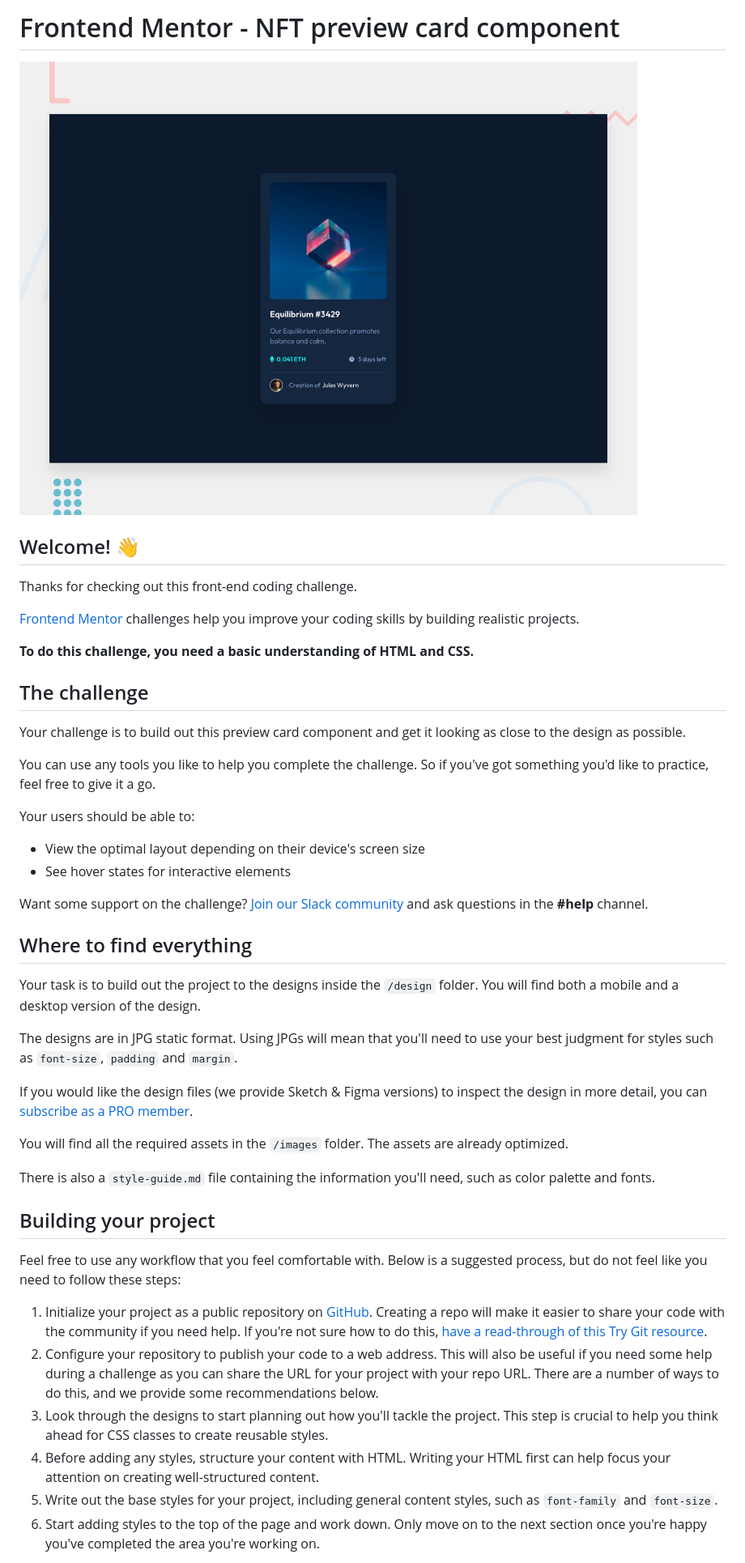
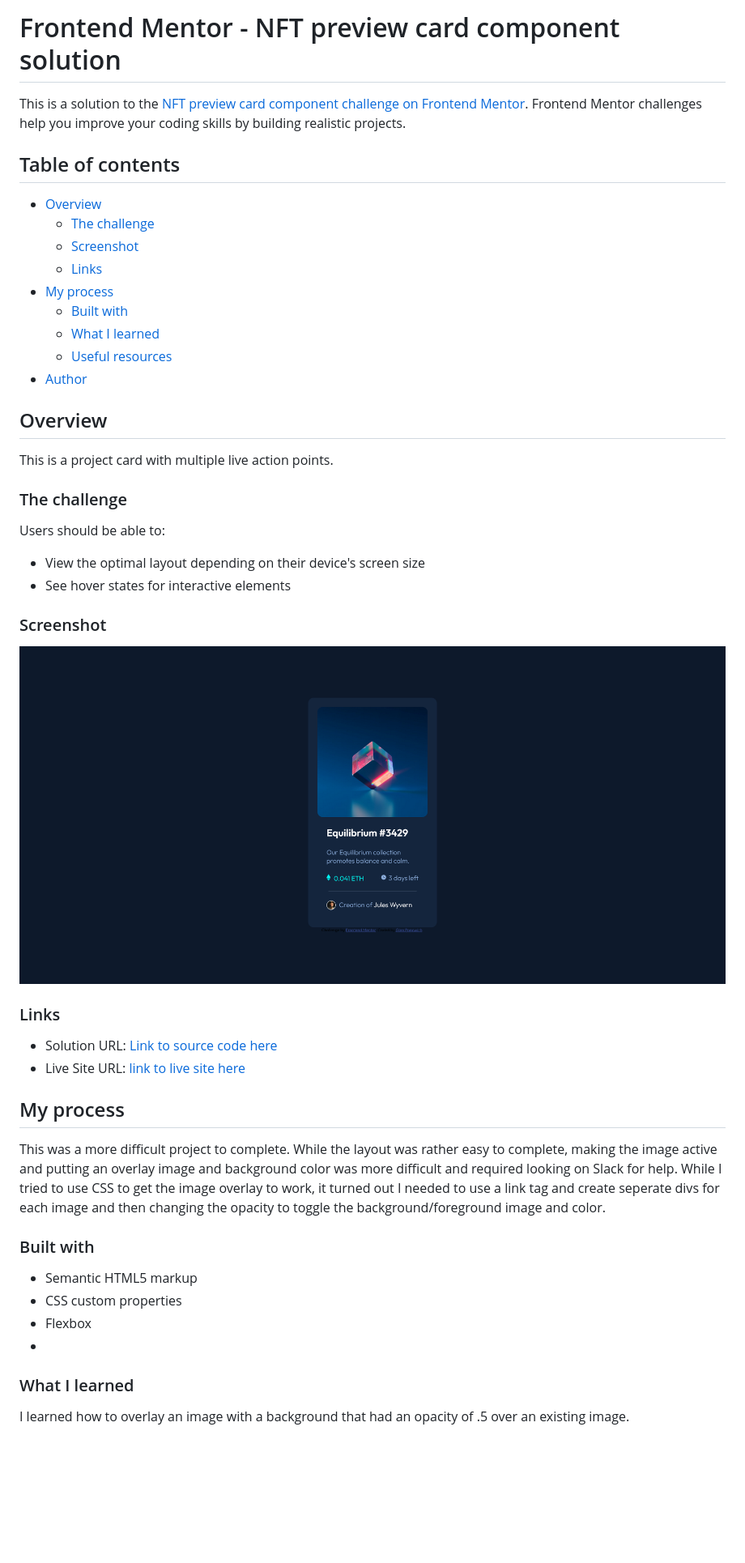
Before and after one commit to electricman07/nft-preview-card-component-main, a Markdown page: README.md, the part around the change printed below. Shown: that part at 81% size. Drawn GitHub-style; pictures changed too: screenshot.png (added); blank space fills up the shorter version.

Commit message:
modified readme file and added screenshot

```diff
--- a/README.md
+++ b/README.md
@@ -1,48 +1,51 @@
-# Frontend Mentor - NFT preview card component
+# Frontend Mentor - NFT preview card component solution
 
-![Design preview for the NFT preview card component coding challenge](./design/desktop-preview.jpg)
+This is a solution to the [NFT preview card component challenge on Frontend Mentor](https://www.frontendmentor.io/challenges/nft-preview-card-component-SbdUL_w0U). Frontend Mentor challenges help you improve your coding skills by building realistic projects.
 
-## Welcome! 👋
+## Table of contents
 
-Thanks for checking out this front-end coding challenge.
+- [Overview](#overview)
+  - [The challenge](#the-challenge)
+  - [Screenshot](#screenshot)
+  - [Links](#links)
+- [My process](#my-process)
+  - [Built with](#built-with)
+  - [What I learned](#what-i-learned)
+  - [Useful resources](#useful-resources)
+- [Author](#author)
 
-[Frontend Mentor](https://www.frontendmentor.io) challenges help you improve your coding skills by building realistic projects.
+## Overview
 
-**To do this challenge, you need a basic understanding of HTML and CSS.**
+This is a project card with multiple live action points.
 
-## The challenge
+### The challenge
 
-Your challenge is to build out this preview card component and get it looking as close to the design as possible.
-
-You can use any tools you like to help you complete the challenge. So if you've got something you'd like to practice, feel free to give it a go.
-
-Your users should be able to:
+Users should be able to:
 
 - View the optimal layout depending on their device's screen size
 - See hover states for interactive elements
 
-Want some support on the challenge? [Join our Slack community](https://www.frontendmentor.io/slack) and ask questions in the **#help** channel.
+### Screenshot
 
-## Where to find everything
+![](./screenshot.png)
 
-Your task is to build out the project to the designs inside the `/design` folder. You will find both a mobile and a desktop version of the design.
+### Links
 
-The designs are in JPG static format. Using JPGs will mean that you'll need to use your best judgment for styles such as `font-size`, `padding` and `margin`.
+- Solution URL: [Link to source code here](https://https://github.com/electricman07/nft-preview-card-component-main)
+- Live Site URL: [link to live site here](https://your-live-site-url.com)
 
-If you would like the design files (we provide Sketch & Figma versions) to inspect the design in more detail, you can [subscribe as a PRO member](https://www.frontendmentor.io/pro).
+## My process
 
-You will find all the required assets in the `/images` folder. The assets are already optimized.
+This was a more difficult project to complete. While the layout was rather easy to complete, making the image active and putting an overlay image and background color was more difficult and required looking on Slack for help. While I tried to use CSS to get the image overlay to work, it turned out I needed to use a link tag and create seperate divs for each image and then changing the opacity to toggle the background/foreground image and color.
 
-There is also a `style-guide.md` file containing the information you'll need, such as color palette and fonts.
+### Built with
 
-## Building your project
+- Semantic HTML5 markup
+- CSS custom properties
+- Flexbox
+-
 
-Feel free to use any workflow that you feel comfortable with. Below is a suggested process, but do not feel like you need to follow these steps:
+### What I learned
 
-1. Initialize your project as a public repository on [GitHub](https://github.com/). Creating a repo will make it easier to share your code with the community if you need help. If you're not sure how to do this, [have a read-through of this Try Git resource](https://try.github.io/).
-2. Configure your repository to publish your code to a web address. This will also be useful if you need some help during a challenge as you can share the URL for your project with your repo URL. There are a number of ways to do this, and we provide some recommendations below.
-3. Look through the designs to start planning out how you'll tackle the project. This step is crucial to help you think ahead for CSS classes to create reusable styles.
-4. Before adding any styles, structure your content with HTML. Writing your HTML first can help focus your attention on creating well-structured content.
-5. Write out the base styles for your project, including general content styles, such as `font-family` and `font-size`.
-6. Start adding styles to the top of the page and work down. Only move on to the next section once you're happy you've completed the area you're working on.
+I learned how to overlay an image with a background that had an opacity of .5 over an existing image.
 
```
Also changed, not shown: other parts of README.md (+5 -42 lines), README-template.md (deleted, +0 -111 lines).
